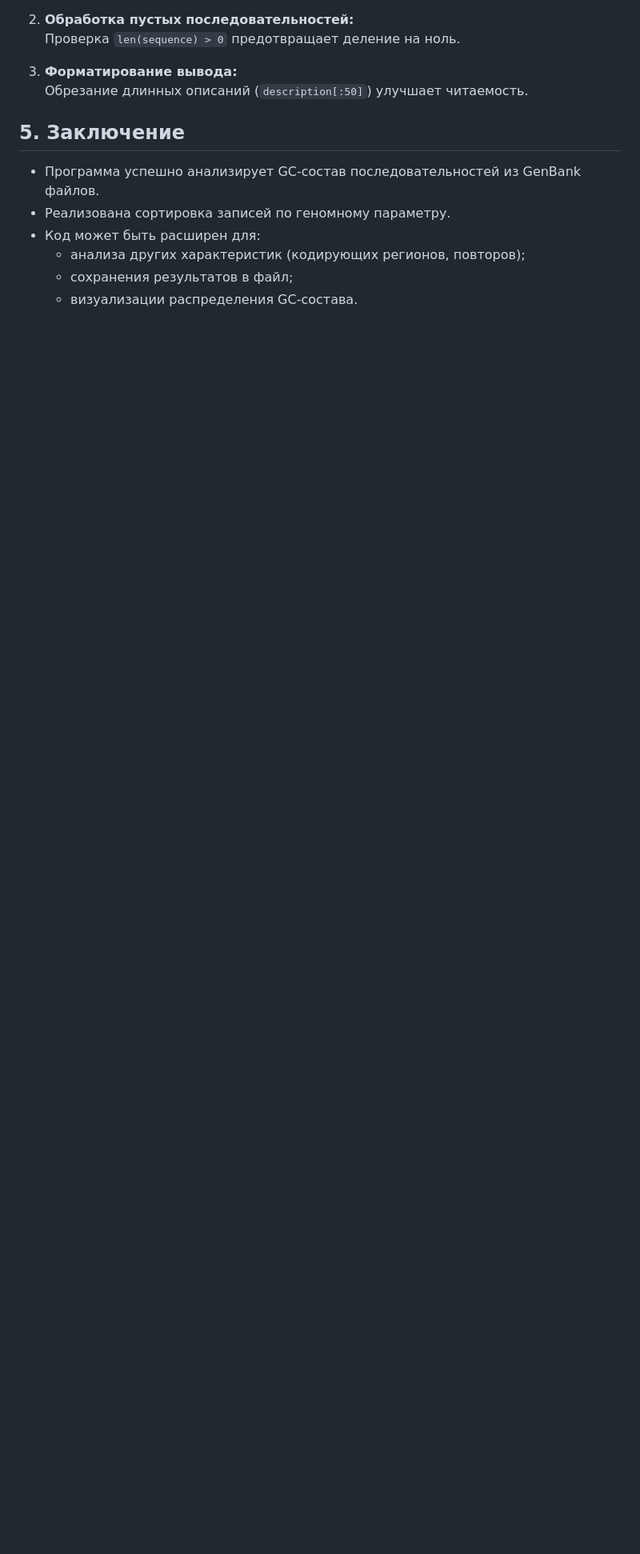
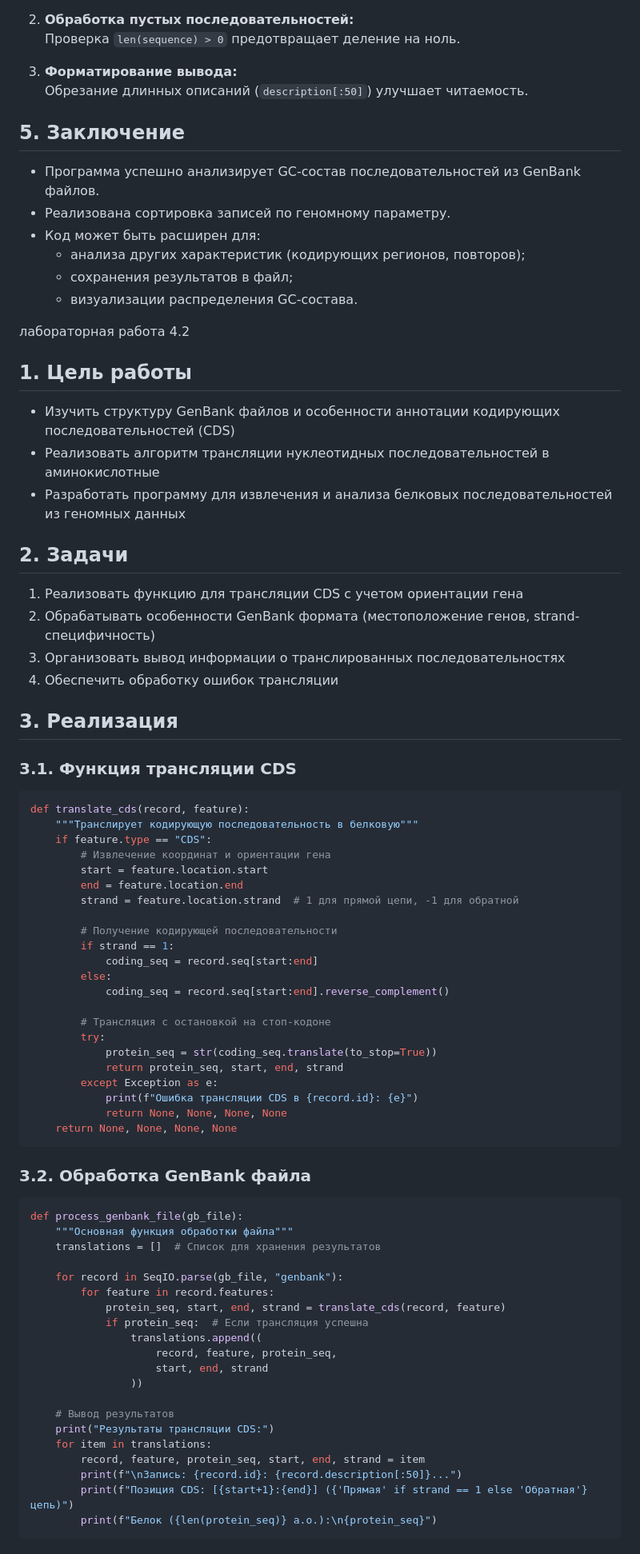
Before and after one commit to ttossshaa/tsh.github.io, a Markdown page: README.md, the part around one of its changes. Shown at 80% size. Rendered like a GitHub page; blank space fills up the shorter version.

````diff
--- a/README.md
+++ b/README.md
@@ -403,3 +403,68 @@ def sort_records_by_gc(gb_file):
   - анализа других характеристик (кодирующих регионов, повторов);
   - сохранения результатов в файл;
   - визуализации распределения GC-состава.
+
+лабораторная работа 4.2
+## **1. Цель работы**
+- Изучить структуру GenBank файлов и особенности аннотации кодирующих последовательностей (CDS)
+- Реализовать алгоритм трансляции нуклеотидных последовательностей в аминокислотные
+- Разработать программу для извлечения и анализа белковых последовательностей из геномных данных
+
+## **2. Задачи**
+1. Реализовать функцию для трансляции CDS с учетом ориентации гена
+2. Обрабатывать особенности GenBank формата (местоположение генов, strand-специфичность)
+3. Организовать вывод информации о транслированных последовательностях
+4. Обеспечить обработку ошибок трансляции
+
+## **3. Реализация**
+
+### **3.1. Функция трансляции CDS**
+```python
+def translate_cds(record, feature):
+    """Транслирует кодирующую последовательность в белковую"""
+    if feature.type == "CDS":
+        # Извлечение координат и ориентации гена
+        start = feature.location.start
+        end = feature.location.end
+        strand = feature.location.strand  # 1 для прямой цепи, -1 для обратной
+
+        # Получение кодирующей последовательности
+        if strand == 1:
+            coding_seq = record.seq[start:end]
+        else:
+            coding_seq = record.seq[start:end].reverse_complement()
+
+        # Трансляция с остановкой на стоп-кодоне
+        try:
+            protein_seq = str(coding_seq.translate(to_stop=True))
+            return protein_seq, start, end, strand
+        except Exception as e:
+            print(f"Ошибка трансляции CDS в {record.id}: {e}")
+            return None, None, None, None
+    return None, None, None, None
+```
+
+### **3.2. Обработка GenBank файла**
+```python
+def process_genbank_file(gb_file):
+    """Основная функция обработки файла"""
+    translations = []  # Список для хранения результатов
+
+    for record in SeqIO.parse(gb_file, "genbank"):
+        for feature in record.features:
+            protein_seq, start, end, strand = translate_cds(record, feature)
+            if protein_seq:  # Если трансляция успешна
+                translations.append((
+                    record, feature, protein_seq,
+                    start, end, strand
+                ))
+
+    # Вывод результатов
+    print("Результаты трансляции CDS:")
+    for item in translations:
+        record, feature, protein_seq, start, end, strand = item
+        print(f"\nЗапись: {record.id}: {record.description[:50]}...")
+        print(f"Позиция CDS: [{start+1}:{end}] ({'Прямая' if strand == 1 else 'Обратная'} цепь)")
+        print(f"Белок ({len(protein_seq)} а.о.):\n{protein_seq}")
+```
+
````
Also changed, not shown: other parts of README.md (+26 -0 lines).
